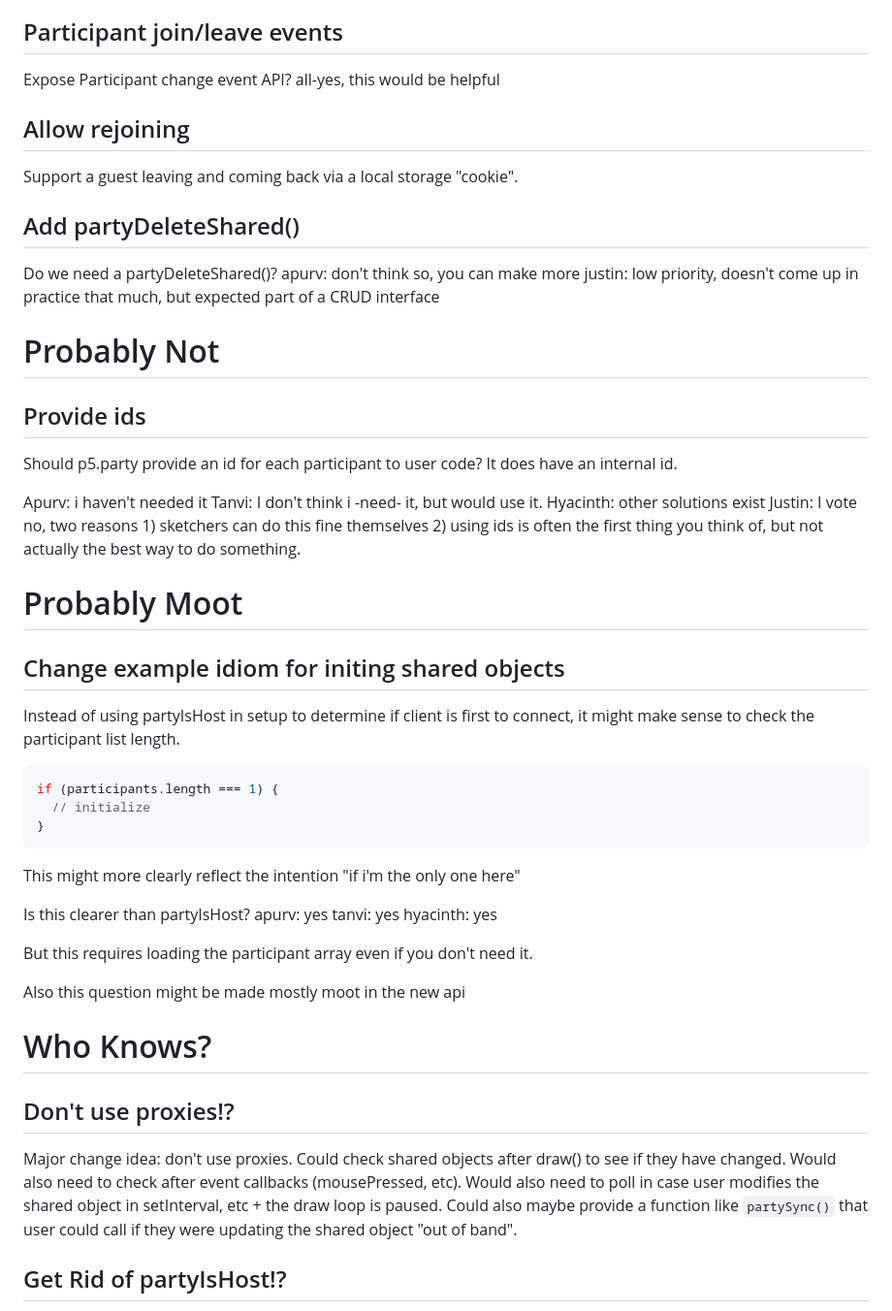
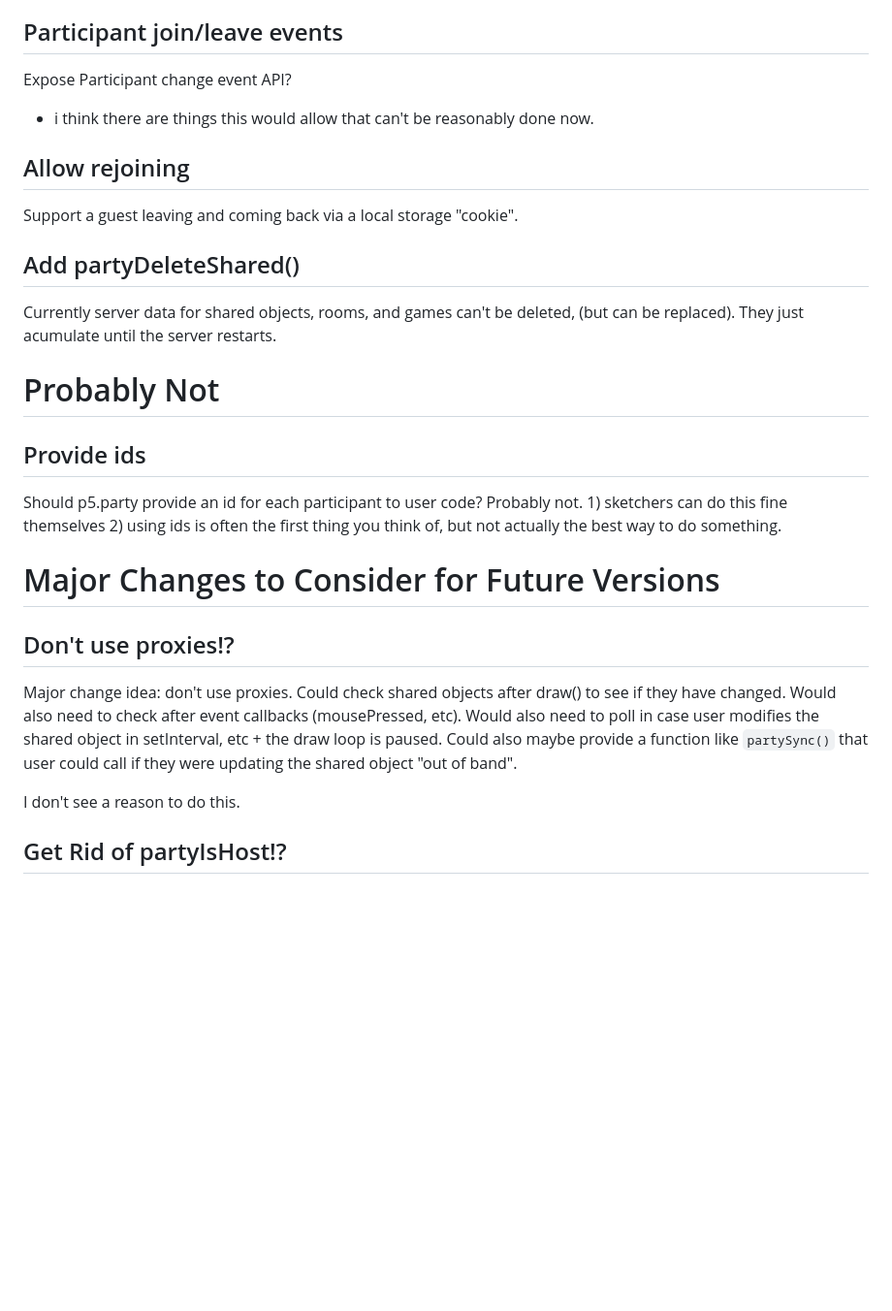
Before and after one commit to jbakse/p5.party, a Markdown page: notes/design_questions.md, the part around the change printed below. Shown: that part at 97% size. Drawn GitHub-style; blank space fills up the shorter version.

````diff
--- a/notes/design_questions.md
+++ b/notes/design_questions.md
@@ -94,7 +47,8 @@ tanvi: maybe, but initing my in setup is clearer since you don't need party is h
 ## Participant join/leave events
 
 Expose Participant change event API?
-all-yes, this would be helpful
+
+- i think there are things this would allow that can't be reasonably done now.
 
 ## Allow rejoining
 
@@ -102,49 +56,22 @@ Support a guest leaving and coming back via a local storage "cookie".
 
 ## Add partyDeleteShared()
 
-Do we need a partyDeleteShared()?
-apurv: don't think so, you can make more
-justin: low priority, doesn't come up in practice that much, but expected part of a CRUD interface
+Currently server data for shared objects, rooms, and games can't be deleted, (but can be replaced). They just acumulate until the server restarts.
 
 # Probably Not
 
 ## Provide ids
 
-Should p5.party provide an id for each participant to user code? It does have an internal id.
+Should p5.party provide an id for each participant to user code?
+Probably not. 1) sketchers can do this fine themselves 2) using ids is often the first thing you think of, but not actually the best way to do something.
 
-Apurv: i haven't needed it
-Tanvi: I don't think i -need- it, but would use it.
-Hyacinth: other solutions exist
-Justin: I vote no, two reasons 1) sketchers can do this fine themselves 2) using ids is often the first thing you think of, but not actually the best way to do something.
-
-# Probably Moot
-
-## Change example idiom for initing shared objects
-
-Instead of using partyIsHost in setup to determine if client is first to connect, it might make sense to check the participant list length.
-
-```javascript
-if (participants.length === 1) {
-  // initialize
-}
-```
-
-This might more clearly reflect the intention "if i'm the only one here"
-
-Is this clearer than partyIsHost?
-apurv: yes
-tanvi: yes
-hyacinth: yes
-
-But this requires loading the participant array even if you don't need it.
-
-Also this question might be made mostly moot in the new api
-
-# Who Knows?
+# Major Changes to Consider for Future Versions
 
 ## Don't use proxies!?
 
 Major change idea: don't use proxies. Could check shared objects after draw() to see if they have changed. Would also need to check after event callbacks (mousePressed, etc). Would also need to poll in case user modifies the shared object in setInterval, etc + the draw loop is paused. Could also maybe provide a function like `partySync()` that user could call if they were updating the shared object "out of band".
+
+I don't see a reason to do this.
 
 ## Get Rid of partyIsHost!?
 
````
Also changed, not shown: other parts of notes/design_questions.md (+10 -89 lines).
